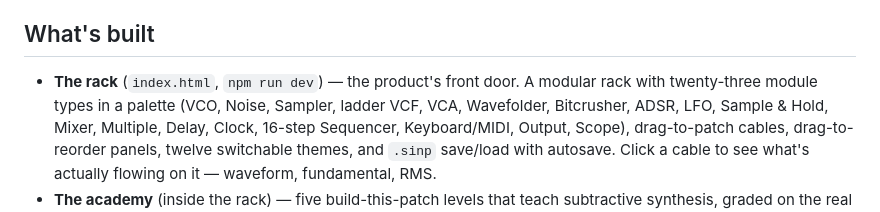
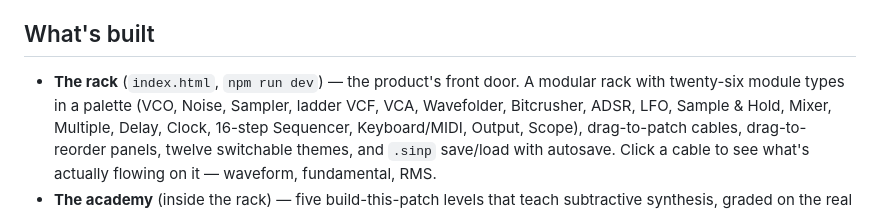
Before and after one commit to WyrmSpear/SinsThesis, a Markdown page: README.md, the part around the change. GitHub-like rendering.

Commit message:
docs: correct module count in README

```diff
--- a/README.md
+++ b/README.md
@@ -71,7 +71,7 @@ entry point.
 ## What's built
 
 - **The rack** (`index.html`, `npm run dev`) — the product's front door. A
-  modular rack with twenty-three module types in a palette (VCO, Noise, Sampler, ladder
+  modular rack with twenty-six module types in a palette (VCO, Noise, Sampler, ladder
   VCF, VCA, Wavefolder, Bitcrusher, ADSR, LFO, Sample & Hold, Mixer, Multiple, Delay,
   Clock, 16-step Sequencer, Keyboard/MIDI, Output, Scope), drag-to-patch
   cables, drag-to-reorder panels, twelve switchable themes, and `.sinp`
```
